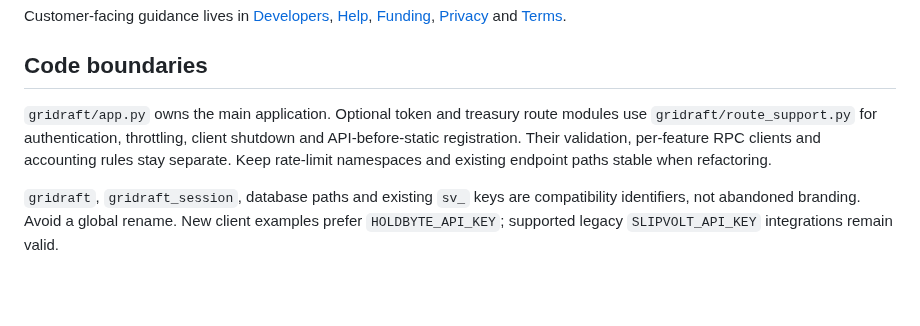
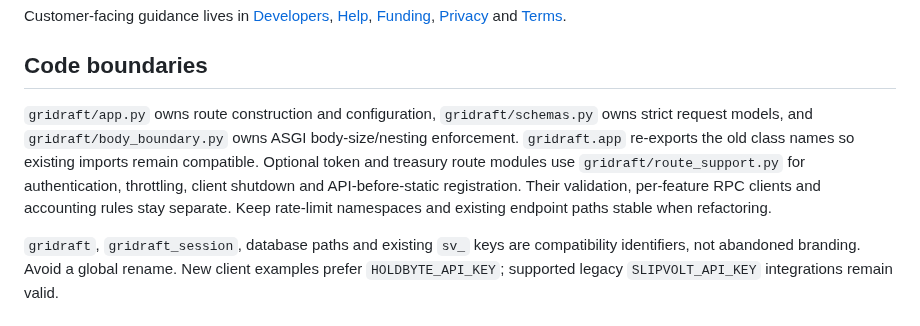
Before and after one commit to NosytLabs/Slipvolt, a Markdown page: docs/README.md, the part around the change. Rendered like a GitHub page; blank space fills up the shorter version.

Commit message:
docs: map extracted validation and body guard modules

```diff
--- a/docs/README.md
+++ b/docs/README.md
@@ -43,6 +43,6 @@ Customer-facing guidance lives in [Developers](../public/developers/index.html),
 
 ## Code boundaries
 
-`gridraft/app.py` owns the main application. Optional token and treasury route modules use `gridraft/route_support.py` for authentication, throttling, client shutdown and API-before-static registration. Their validation, per-feature RPC clients and accounting rules stay separate. Keep rate-limit namespaces and existing endpoint paths stable when refactoring.
+`gridraft/app.py` owns route construction and configuration, `gridraft/schemas.py` owns strict request models, and `gridraft/body_boundary.py` owns ASGI body-size/nesting enforcement. `gridraft.app` re-exports the old class names so existing imports remain compatible. Optional token and treasury route modules use `gridraft/route_support.py` for authentication, throttling, client shutdown and API-before-static registration. Their validation, per-feature RPC clients and accounting rules stay separate. Keep rate-limit namespaces and existing endpoint paths stable when refactoring.
 
 `gridraft`, `gridraft_session`, database paths and existing `sv_` keys are compatibility identifiers, not abandoned branding. Avoid a global rename. New client examples prefer `HOLDBYTE_API_KEY`; supported legacy `SLIPVOLT_API_KEY` integrations remain valid.
```
